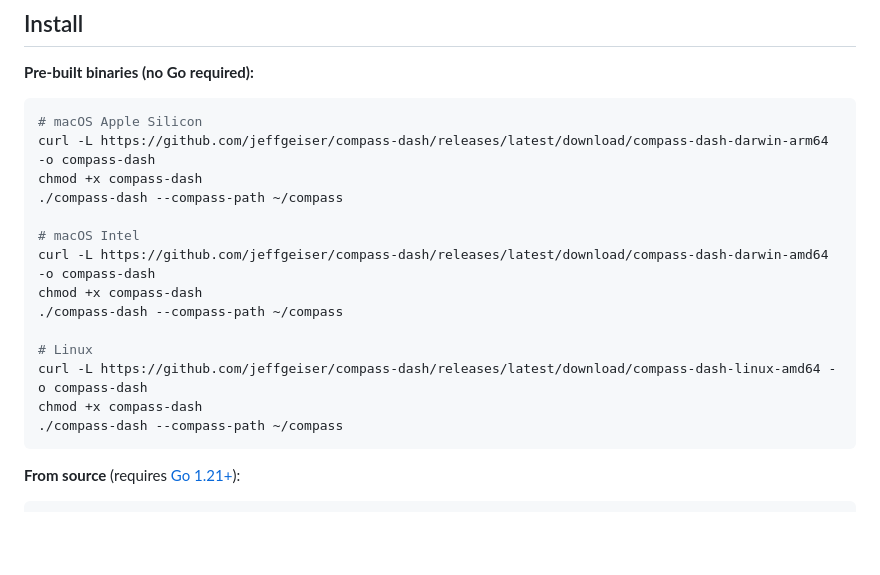
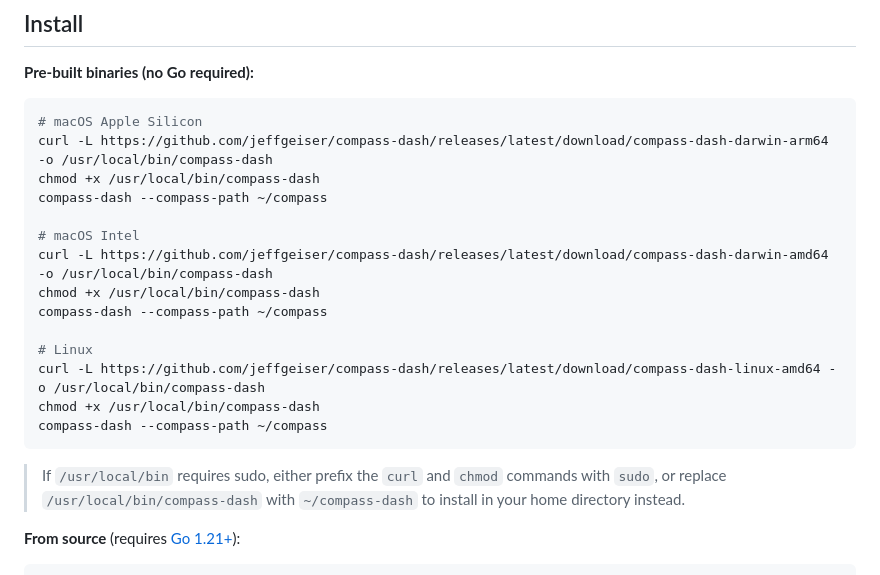
Before and after one commit to jeffgeiser/compass-dash, a Markdown page: README.md, the part around the change. Drawn GitHub-style; blank space fills up the shorter version.

Commit message:
docs: install to /usr/local/bin to avoid directory name collision
Co-Authored-By: Claude Sonnet 4.6 <noreply@anthropic.com>

````diff
--- a/README.md
+++ b/README.md
@@ -26,20 +26,22 @@ When AI tools propose refinements to your Compass, they land in `refinements/pen
 
 ```sh
 # macOS Apple Silicon
-curl -L https://github.com/jeffgeiser/compass-dash/releases/latest/download/compass-dash-darwin-arm64 -o compass-dash
-chmod +x compass-dash
-./compass-dash --compass-path ~/compass
+curl -L https://github.com/jeffgeiser/compass-dash/releases/latest/download/compass-dash-darwin-arm64 -o /usr/local/bin/compass-dash
+chmod +x /usr/local/bin/compass-dash
+compass-dash --compass-path ~/compass
 
 # macOS Intel
-curl -L https://github.com/jeffgeiser/compass-dash/releases/latest/download/compass-dash-darwin-amd64 -o compass-dash
-chmod +x compass-dash
-./compass-dash --compass-path ~/compass
+curl -L https://github.com/jeffgeiser/compass-dash/releases/latest/download/compass-dash-darwin-amd64 -o /usr/local/bin/compass-dash
+chmod +x /usr/local/bin/compass-dash
+compass-dash --compass-path ~/compass
 
 # Linux
-curl -L https://github.com/jeffgeiser/compass-dash/releases/latest/download/compass-dash-linux-amd64 -o compass-dash
-chmod +x compass-dash
-./compass-dash --compass-path ~/compass
+curl -L https://github.com/jeffgeiser/compass-dash/releases/latest/download/compass-dash-linux-amd64 -o /usr/local/bin/compass-dash
+chmod +x /usr/local/bin/compass-dash
+compass-dash --compass-path ~/compass
 ```
+
+> If `/usr/local/bin` requires sudo, either prefix the `curl` and `chmod` commands with `sudo`, or replace `/usr/local/bin/compass-dash` with `~/compass-dash` to install in your home directory instead.
 
 **From source** (requires [Go 1.21+](https://go.dev/dl/)):
 
````
